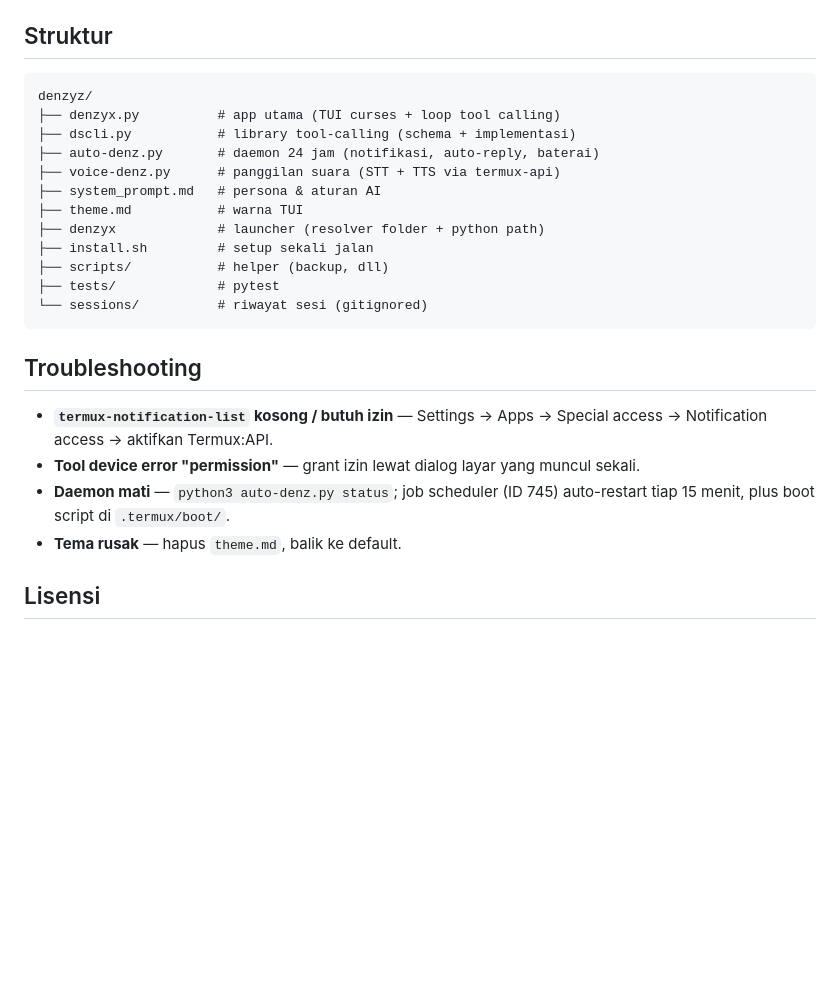
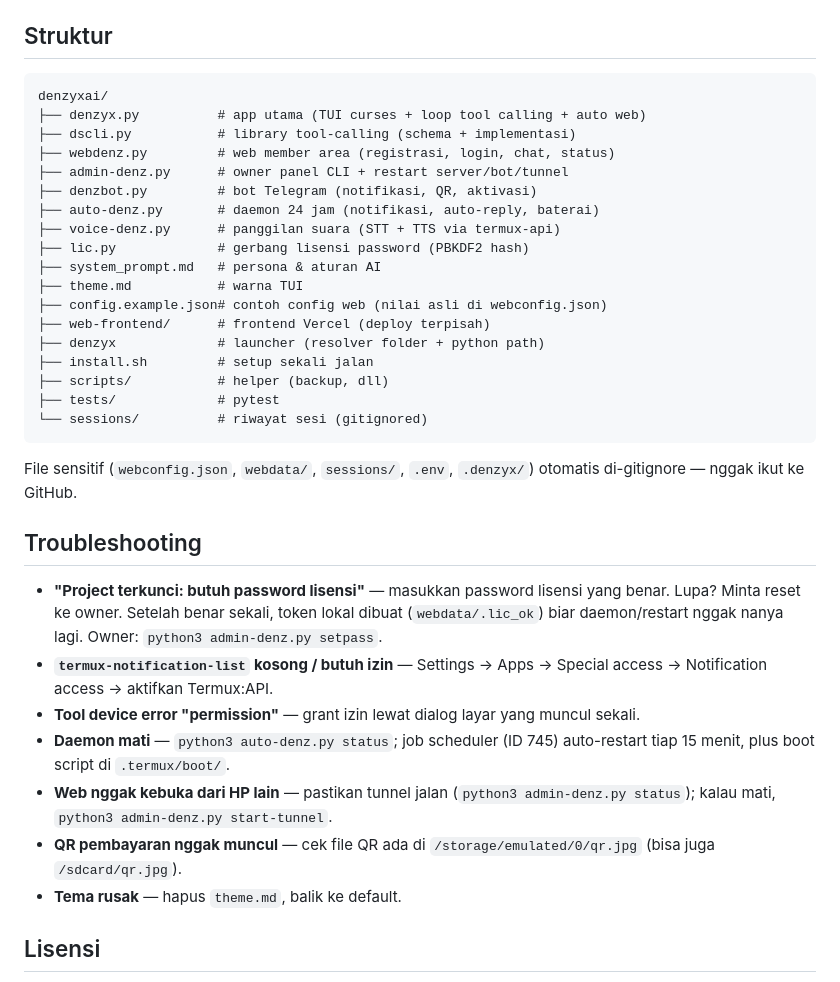
Before and after one commit to radenz06/denzyxai, a Markdown page: README.md, the part around one of its changes. Rendered like a GitHub page; blank space fills up the shorter version.

````diff
--- a/README.md
+++ b/README.md
@@ -178,13 +244,19 @@ konfirmasi di TUI kecuali `auto_allow` aktif.
 ## Struktur
 
 ```text
-denzyz/
-├── denzyx.py          # app utama (TUI curses + loop tool calling)
+denzyxai/
+├── denzyx.py          # app utama (TUI curses + loop tool calling + auto web)
 ├── dscli.py           # library tool-calling (schema + implementasi)
+├── webdenz.py         # web member area (registrasi, login, chat, status)
+├── admin-denz.py      # owner panel CLI + restart server/bot/tunnel
+├── denzbot.py         # bot Telegram (notifikasi, QR, aktivasi)
 ├── auto-denz.py       # daemon 24 jam (notifikasi, auto-reply, baterai)
 ├── voice-denz.py      # panggilan suara (STT + TTS via termux-api)
+├── lic.py             # gerbang lisensi password (PBKDF2 hash)
 ├── system_prompt.md   # persona & aturan AI
 ├── theme.md           # warna TUI
+├── config.example.json# contoh config web (nilai asli di webconfig.json)
+├── web-frontend/      # frontend Vercel (deploy terpisah)
 ├── denzyx             # launcher (resolver folder + python path)
 ├── install.sh         # setup sekali jalan
 ├── scripts/           # helper (backup, dll)
@@ -192,14 +264,25 @@ denzyz/
 └── sessions/          # riwayat sesi (gitignored)
 ```
 
+File sensitif (`webconfig.json`, `webdata/`, `sessions/`, `.env`,
+`.denzyx/`) otomatis di-gitignore — nggak ikut ke GitHub.
+
 ## Troubleshooting
 
+- **"Project terkunci: butuh password lisensi"** — masukkan password
+  lisensi yang benar. Lupa? Minta reset ke owner. Setelah benar sekali,
+  token lokal dibuat (`webdata/.lic_ok`) biar daemon/restart nggak nanya
+  lagi. Owner: `python3 admin-denz.py setpass`.
 - **`termux-notification-list` kosong / butuh izin** — Settings → Apps →
   Special access → Notification access → aktifkan Termux:API.
 - **Tool device error "permission"** — grant izin lewat dialog layar yang
   muncul sekali.
 - **Daemon mati** — `python3 auto-denz.py status`; job scheduler (ID 745)
   auto-restart tiap 15 menit, plus boot script di `.termux/boot/`.
+- **Web nggak kebuka dari HP lain** — pastikan tunnel jalan
+  (`python3 admin-denz.py status`); kalau mati, `python3 admin-denz.py start-tunnel`.
+- **QR pembayaran nggak muncul** — cek file QR ada di
+  `/storage/emulated/0/qr.jpg` (bisa juga `/sdcard/qr.jpg`).
 - **Tema rusak** — hapus `theme.md`, balik ke default.
 
 ## Lisensi
````
Also changed, not shown: other parts of README.md (+73 -7 lines).
